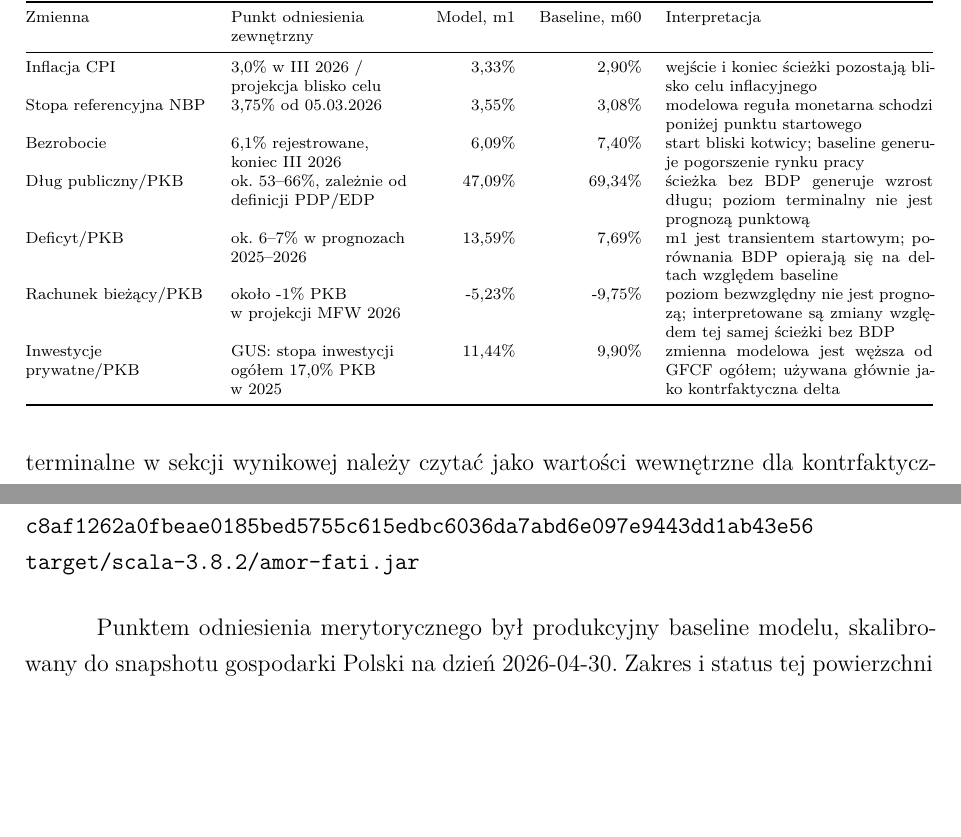
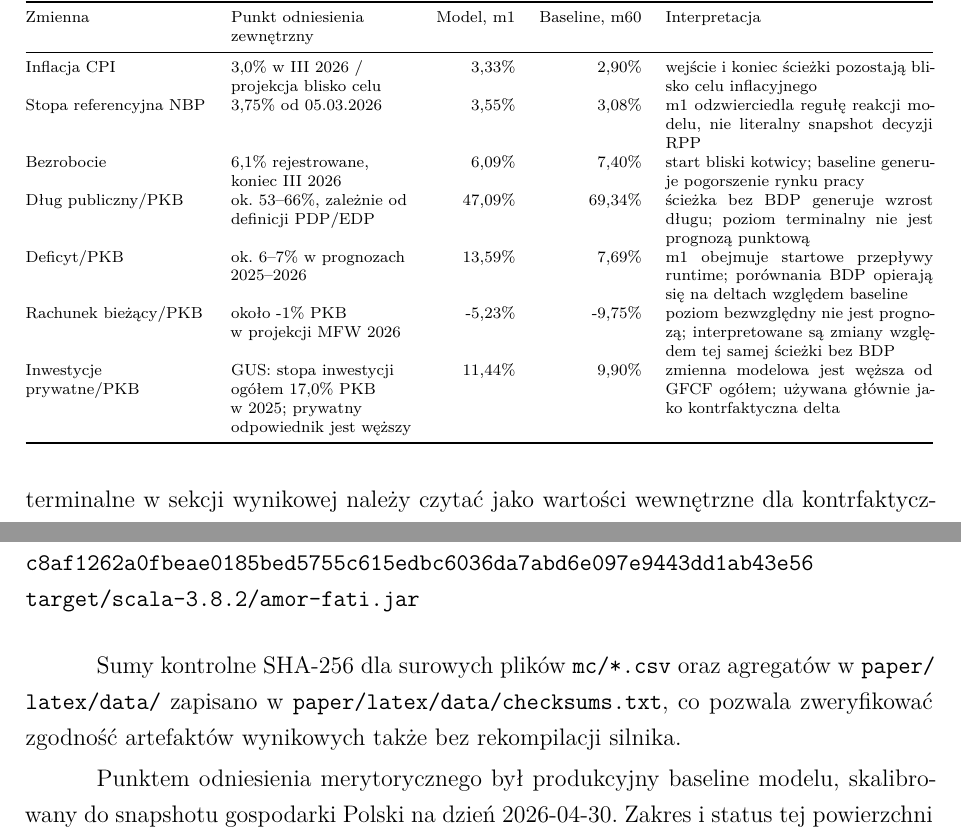
Before and after one commit to speedcom/amor-fati-bdp-mba-paper, a LaTeX paper (paper/latex/esej_mba.tex, which reads paper/latex/sections/a_replikacja.tex, paper/latex/tables/baseline_plausibility.tex): two parts of pages 36 and 42 of 53, joined at a grey line, cut so that both start at the same text, the shorter picture padded with empty space. Compiled offline with XeLaTeX.

Commit message:
Apply final reviewer polish

```diff
--- a/paper/latex/sections/a_replikacja.tex
+++ b/paper/latex/sections/a_replikacja.tex
@@ -26,6 +26,8 @@ git apply --check patches/amor-fati-bdp-scenario.patch
 c8af1262a0fbeae0185bed5755c615edbc6036da7abd6e097e9443dd1ab43e56
 target/scala-3.8.2/amor-fati.jar
 \end{verbatim}
+
+Sumy kontrolne SHA-256 dla surowych plików \path{mc/*.csv} oraz agregatów w \path{paper/latex/data/} zapisano w \path{paper/latex/data/checksums.txt}, co pozwala zweryfikować zgodność artefaktów wynikowych także bez rekompilacji silnika.
 
 Punktem odniesienia merytorycznego był produkcyjny baseline modelu, skalibrowany do snapshotu gospodarki Polski na dzień 2026-04-30. Zakres i status tej powierzchni baseline są udokumentowane w następujących artefaktach repozytorium \amor{}:
 
--- a/paper/latex/tables/baseline_plausibility.tex
+++ b/paper/latex/tables/baseline_plausibility.tex
@@ -8,12 +8,12 @@
 Zmienna & Punkt odniesienia zewnętrzny & Model, m1 & Baseline, m60 & Interpretacja \\
 \midrule
 Inflacja CPI & 3,0\% w III 2026 / projekcja blisko celu & 3,33\% & 2,90\% & wejście i koniec ścieżki pozostają blisko celu inflacyjnego \\
-Stopa referencyjna NBP & 3,75\% od 05.03.2026 & 3,55\% & 3,08\% & modelowa reguła monetarna schodzi poniżej punktu startowego \\
+Stopa referencyjna NBP & 3,75\% od 05.03.2026 & 3,55\% & 3,08\% & m1 odzwierciedla regułę reakcji modelu, nie literalny snapshot decyzji RPP \\
 Bezrobocie & 6,1\% rejestrowane, koniec III 2026 & 6,09\% & 7,40\% & start bliski kotwicy; baseline generuje pogorszenie rynku pracy \\
 Dług publiczny/PKB & ok. 53--66\%, zależnie od definicji PDP/EDP & 47,09\% & 69,34\% & ścieżka bez BDP generuje wzrost długu; poziom terminalny nie jest prognozą punktową \\
-Deficyt/PKB & ok. 6--7\% w prognozach 2025--2026 & 13,59\% & 7,69\% & m1 jest transientem startowym; porównania BDP opierają się na deltach względem baseline \\
+Deficyt/PKB & ok. 6--7\% w prognozach 2025--2026 & 13,59\% & 7,69\% & m1 obejmuje startowe przepływy runtime; porównania BDP opierają się na deltach względem baseline \\
 Rachunek bieżący/PKB & około -1\% PKB w projekcji MFW 2026 & -5,23\% & -9,75\% & poziom bezwzględny nie jest prognozą; interpretowane są zmiany względem tej samej ścieżki bez BDP \\
-Inwestycje prywatne/PKB & GUS: stopa inwestycji ogółem 17,0\% PKB w 2025 & 11,44\% & 9,90\% & zmienna modelowa jest węższa od GFCF ogółem; używana głównie jako kontrfaktyczna delta \\
+Inwestycje prywatne/PKB & GUS: stopa inwestycji ogółem 17,0\% PKB w 2025; prywatny odpowiednik jest węższy & 11,44\% & 9,90\% & zmienna modelowa jest węższa od GFCF ogółem; używana głównie jako kontrfaktyczna delta \\
 \bottomrule
 \end{tabularx}
 \end{table}
```
Also changed, not shown: paper/latex/tables/per_capita_equivalents.tex (+1 -1 lines), paper/latex/esej_mba.pdf.
